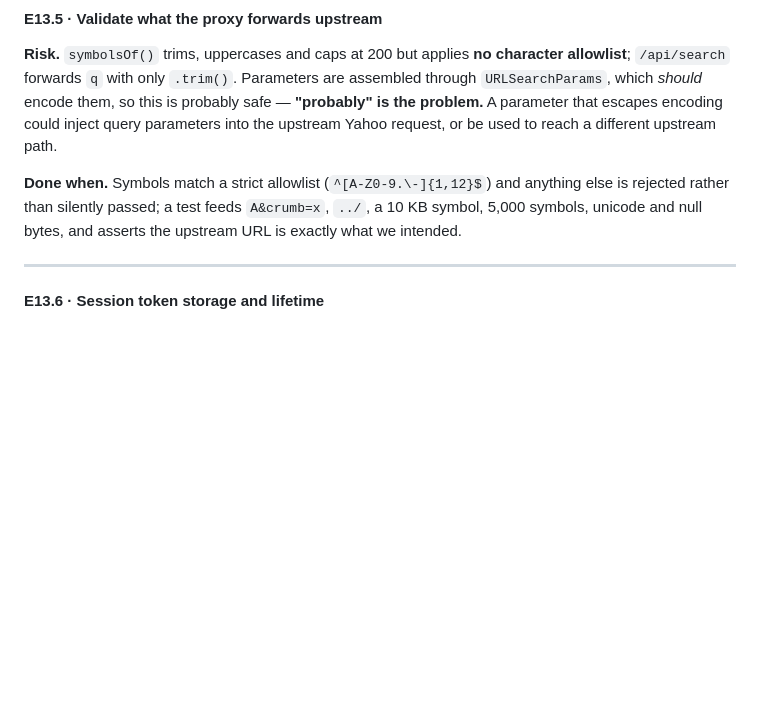
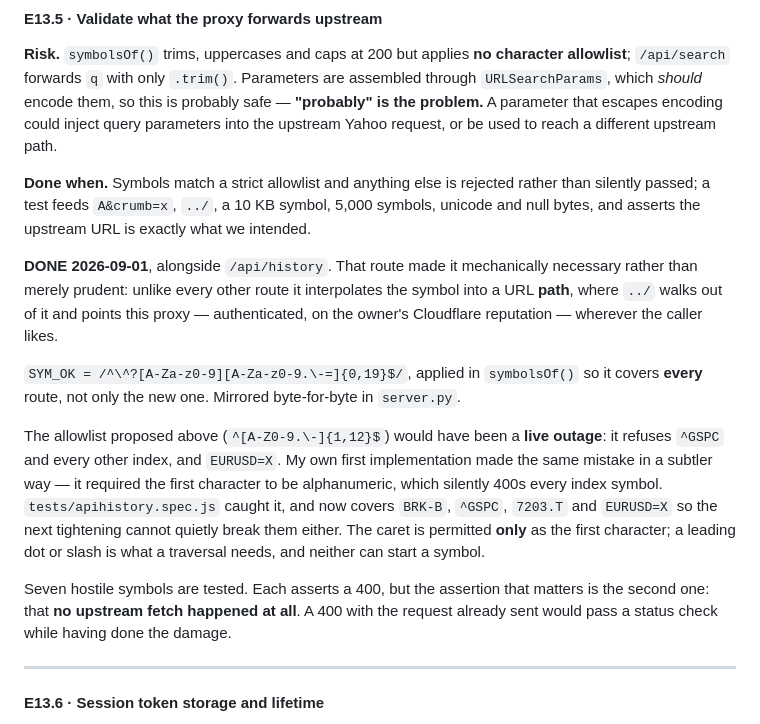
Before and after one commit to ericwzr1234/Stock-Portfolio-Builder, a Markdown page: docs/features/E13_security-and-data-review.md, the part around the change. GitHub-like rendering; blank space fills up the shorter version.

Commit message:
E13.5 closed: the proxy validates what it forwards
Done alongside /api/history, which made it mechanically necessary rather than merely
prudent - unlike every other route it interpolates the symbol into a URL PATH, where ../
walks out and points this proxy, authenticated and on the owner's reputation, wherever
the caller likes. Applied in symbolsOf() so it covers every route, and mirrored in
server.py.

Worth recording that the allowlist this ticket ORIGINALLY proposed would have been a
live outage: ^[A-Z0-9.-]{1,12}$ refuses ^GSPC and every other index, and EURUSD=X. My
own first implementation repeated the mistake more subtly by requiring an alphanumeric
first character. The tests caught it and now pin BRK-B, ^GSPC, 7203.T and EURUSD=X so
the next tightening cannot quietly break them.

Co-Authored-By: Claude Opus 5 <noreply@anthropic.com>

```diff
--- a/docs/features/E13_security-and-data-review.md
+++ b/docs/features/E13_security-and-data-review.md
@@ -204,9 +204,29 @@ which *should* encode them, so this is probably safe — **"probably" is the pro
 that escapes encoding could inject query parameters into the upstream Yahoo request, or be used to
 reach a different upstream path.
 
-**Done when.** Symbols match a strict allowlist (`^[A-Z0-9.\-]{1,12}$`) and anything else is
-rejected rather than silently passed; a test feeds `A&crumb=x`, `../`, a 10 KB symbol, 5,000
-symbols, unicode and null bytes, and asserts the upstream URL is exactly what we intended.
+**Done when.** Symbols match a strict allowlist and anything else is rejected rather than silently
+passed; a test feeds `A&crumb=x`, `../`, a 10 KB symbol, 5,000 symbols, unicode and null bytes, and
+asserts the upstream URL is exactly what we intended.
+
+**DONE 2026-09-01**, alongside `/api/history`. That route made it mechanically necessary rather
+than merely prudent: unlike every other route it interpolates the symbol into a URL **path**, where
+`../` walks out of it and points this proxy — authenticated, on the owner's Cloudflare reputation —
+wherever the caller likes.
+
+`SYM_OK = /^\^?[A-Za-z0-9][A-Za-z0-9.\-=]{0,19}$/`, applied in `symbolsOf()` so it covers **every**
+route, not only the new one. Mirrored byte-for-byte in `server.py`.
+
+The allowlist proposed above (`^[A-Z0-9.\-]{1,12}$`) would have been a **live outage**: it refuses
+`^GSPC` and every other index, and `EURUSD=X`. My own first implementation made the same mistake in
+a subtler way — it required the first character to be alphanumeric, which silently 400s every index
+symbol. `tests/apihistory.spec.js` caught it, and now covers `BRK-B`, `^GSPC`, `7203.T` and
+`EURUSD=X` so the next tightening cannot quietly break them either. The caret is permitted **only**
+as the first character; a leading dot or slash is what a traversal needs, and neither can start a
+symbol.
+
+Seven hostile symbols are tested. Each asserts a 400, but the assertion that matters is the second
+one: that **no upstream fetch happened at all**. A 400 with the request already sent would pass a
+status check while having done the damage.
 
 ---
 
```
